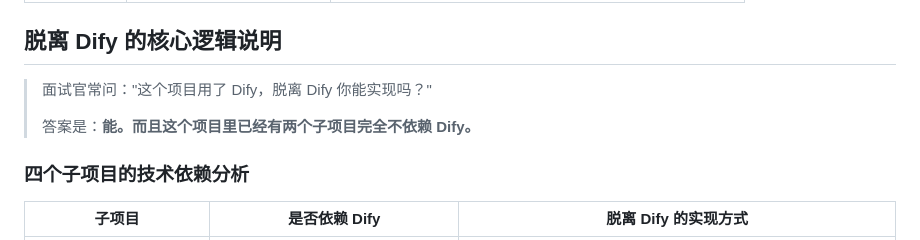
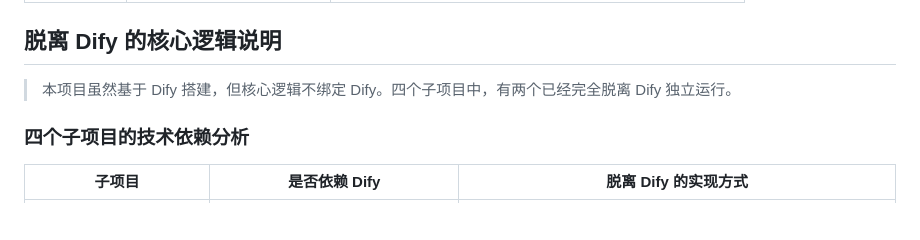
Before and after one commit to Alaraby527/huohuahub-ai-creator-platform, a Markdown page: README.md, the part around the change. Drawn GitHub-style; blank space fills up the shorter version.

Commit message:
docs: 去掉应试导向表达，改为自然的技术说明

```diff
--- a/README.md
+++ b/README.md
@@ -224,9 +224,7 @@ AI 创作者社区冷启动阶段，运营者每周被困在三件事里：
 
 ## 脱离 Dify 的核心逻辑说明
 
-> 面试官常问："这个项目用了 Dify，脱离 Dify 你能实现吗？"
->
-> 答案是：**能。而且这个项目里已经有两个子项目完全不依赖 Dify。**
+> 本项目虽然基于 Dify 搭建，但核心逻辑不绑定 Dify。四个子项目中，有两个已经完全脱离 Dify 独立运行。
 
 ### 四个子项目的技术依赖分析
 
```
